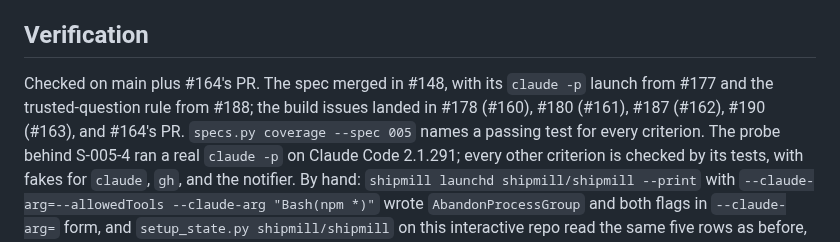
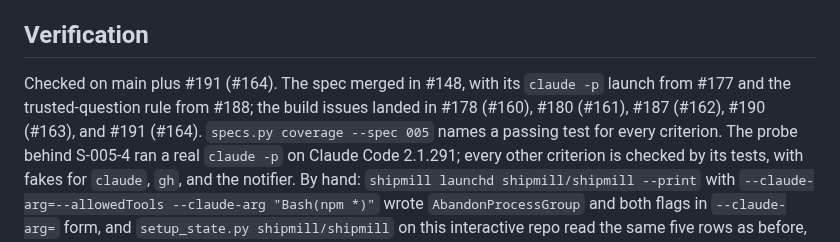
Before and after one commit to romamo/release-lanes, a Markdown page: docs/specs/005-headless-mode.md, the part around the change. GitHub-like rendering.

Commit message:
Spec 005: name #191 in Verification
Co-Authored-By: Claude Opus 5.5 <noreply@anthropic.com>

```diff
--- a/docs/specs/005-headless-mode.md
+++ b/docs/specs/005-headless-mode.md
@@ -369,9 +369,9 @@ an empty list when nothing waits or the tick didn't read the state.
 
 ## Verification
 
-Checked on main plus #164's PR. The spec merged in #148, with its `claude -p` launch from
+Checked on main plus #191 (#164). The spec merged in #148, with its `claude -p` launch from
 #177 and the trusted-question rule from #188; the build issues landed in #178 (#160), #180
-(#161), #187 (#162), #190 (#163), and #164's PR. `specs.py coverage --spec 005` names a
+(#161), #187 (#162), #190 (#163), and #191 (#164). `specs.py coverage --spec 005` names a
 passing test for every criterion. The probe behind S-005-4 ran a real `claude -p` on Claude
 Code 2.1.291; every other criterion is checked by its tests, with fakes for `claude`, `gh`,
 and the notifier. By hand: `shipmill launchd shipmill/shipmill --print` with
```
